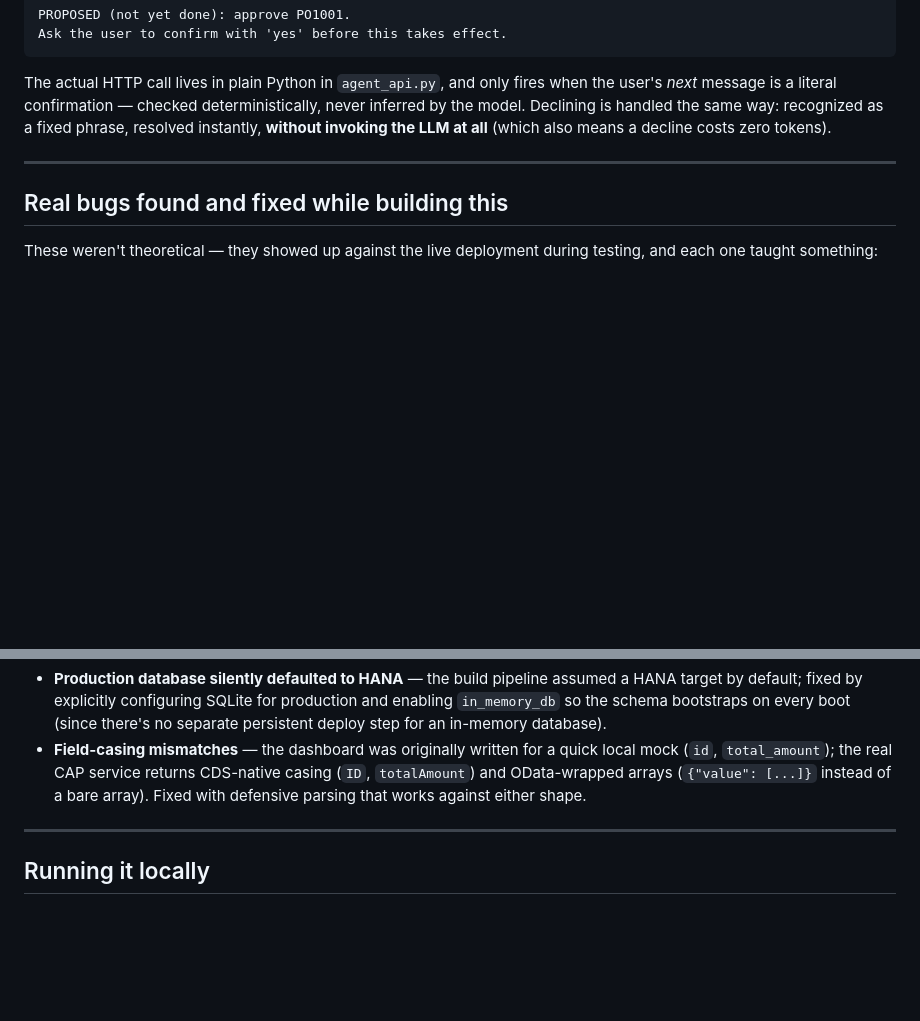
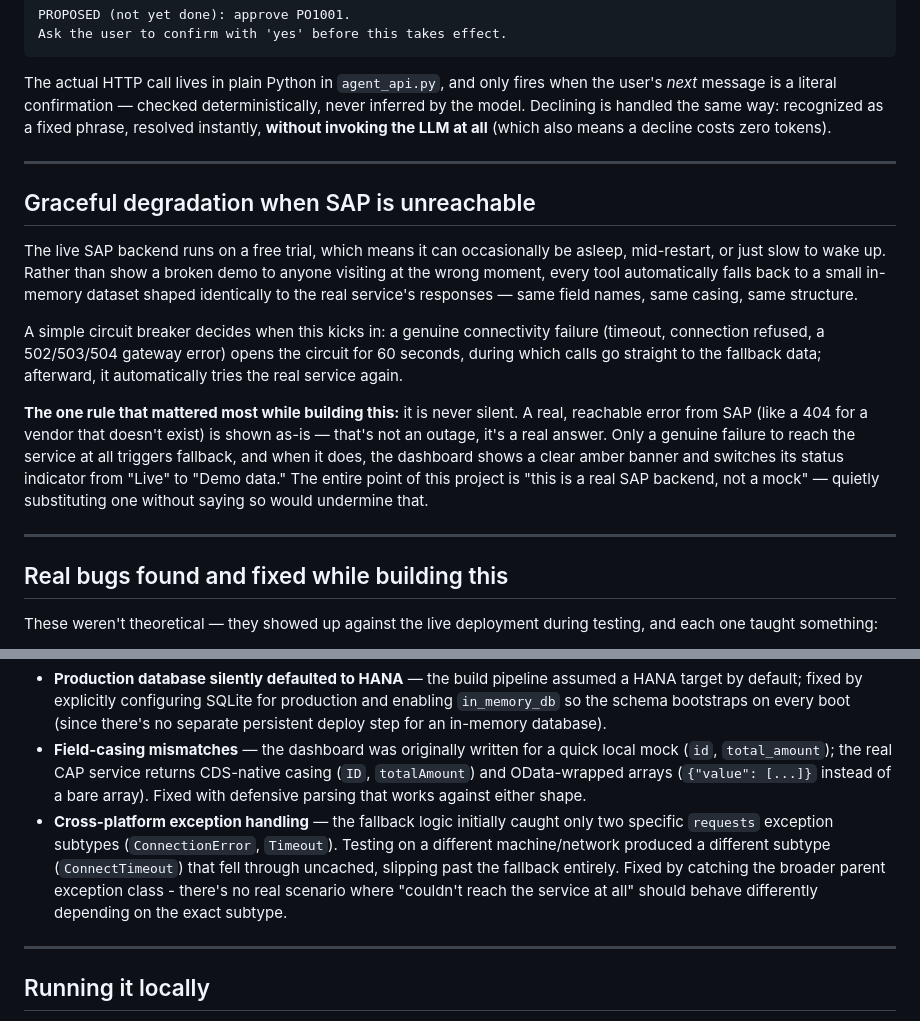
Before and after one commit to akshayy718/ERP-AGENTIC-AI-ASSISTANT-, a Markdown page: README.md, 2 parts joined by grey strips. GitHub-like rendering; blank space fills up the shorter version.

Commit message:
Document fallback feature and clean up README

```diff
--- a/README.md
+++ b/README.md
@@ -81,6 +81,16 @@ The actual HTTP call lives in plain Python in `agent_api.py`, and only fires whe
 
 ---
 
+## Graceful degradation when SAP is unreachable
+
+The live SAP backend runs on a free trial, which means it can occasionally be asleep, mid-restart, or just slow to wake up. Rather than show a broken demo to anyone visiting at the wrong moment, every tool automatically falls back to a small in-memory dataset shaped identically to the real service's responses — same field names, same casing, same structure.
+
+A simple circuit breaker decides when this kicks in: a genuine connectivity failure (timeout, connection refused, a 502/503/504 gateway error) opens the circuit for 60 seconds, during which calls go straight to the fallback data; afterward, it automatically tries the real service again.
+
+**The one rule that mattered most while building this:** it is never silent. A real, reachable error from SAP (like a 404 for a vendor that doesn't exist) is shown as-is — that's not an outage, it's a real answer. Only a genuine failure to reach the service at all triggers fallback, and when it does, the dashboard shows a clear amber banner and switches its status indicator from "Live" to "Demo data." The entire point of this project is "this is a real SAP backend, not a mock" — quietly substituting one without saying so would undermine that.
+
+---
+
 ## Real bugs found and fixed while building this
 
 These weren't theoretical — they showed up against the live deployment during testing, and each one taught something:
@@ -91,6 +101,7 @@ These weren't theoretical — they showed up against the live deployment during
 - **Missing production dependency** — `@sap/xssec` (XSUAA's auth library) wasn't declared, so the deployed app crash-looped on every boot the moment auth was enabled.
 - **Production database silently defaulted to HANA** — the build pipeline assumed a HANA target by default; fixed by explicitly configuring SQLite for production and enabling `in_memory_db` so the schema bootstraps on every boot (since there's no separate persistent deploy step for an in-memory database).
 - **Field-casing mismatches** — the dashboard was originally written for a quick local mock (`id`, `total_amount`); the real CAP service returns CDS-native casing (`ID`, `totalAmount`) and OData-wrapped arrays (`{"value": [...]}` instead of a bare array). Fixed with defensive parsing that works against either shape.
+- **Cross-platform exception handling** — the fallback logic initially caught only two specific `requests` exception subtypes (`ConnectionError`, `Timeout`). Testing on a different machine/network produced a different subtype (`ConnectTimeout`) that fell through uncached, slipping past the fallback entirely. Fixed by catching the broader parent exception class - there's no real scenario where "couldn't reach the service at all" should behave differently depending on the exact subtype.
 
 ---
 
```
Also changed, not shown: other parts of README.md (+1 -2 lines).
